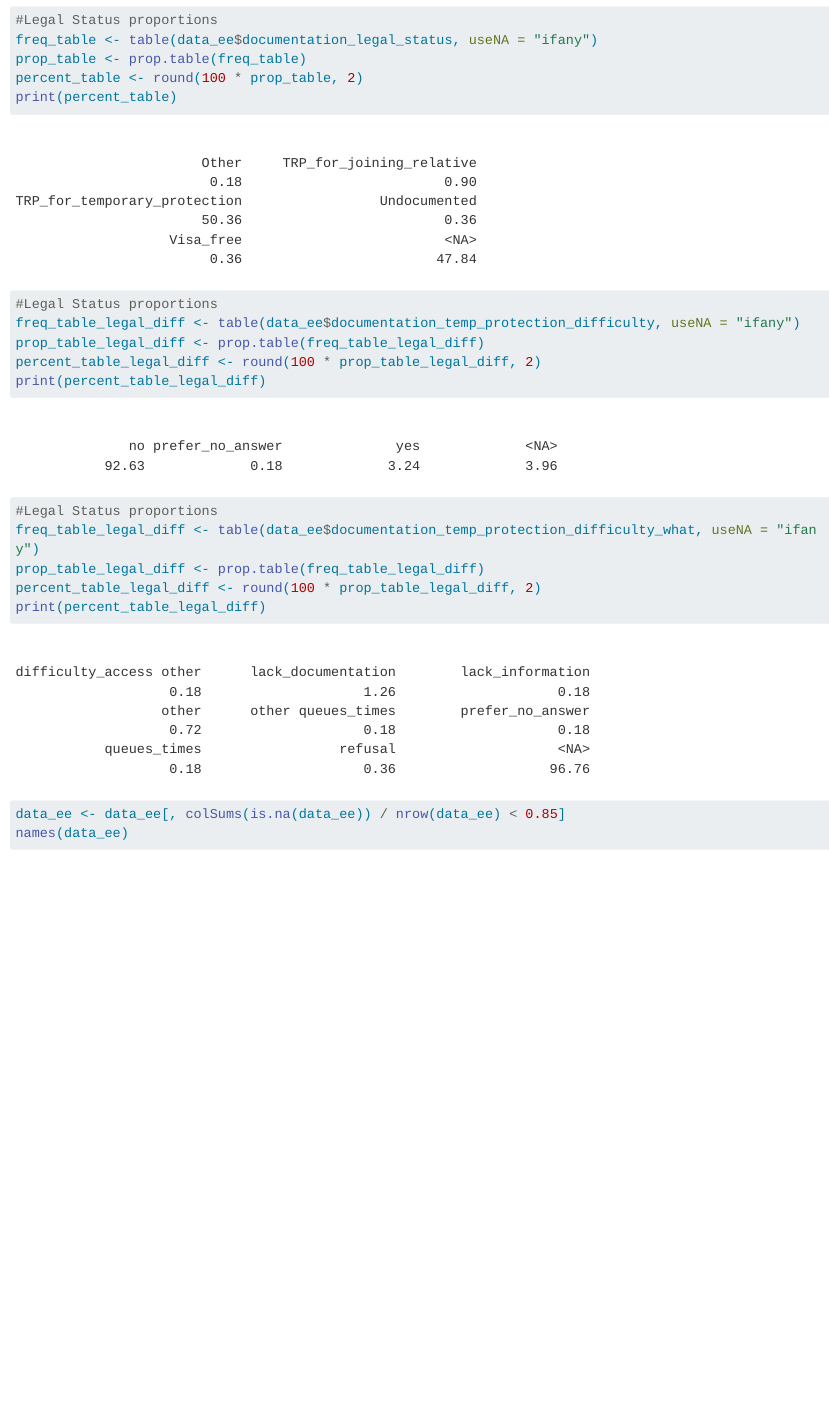
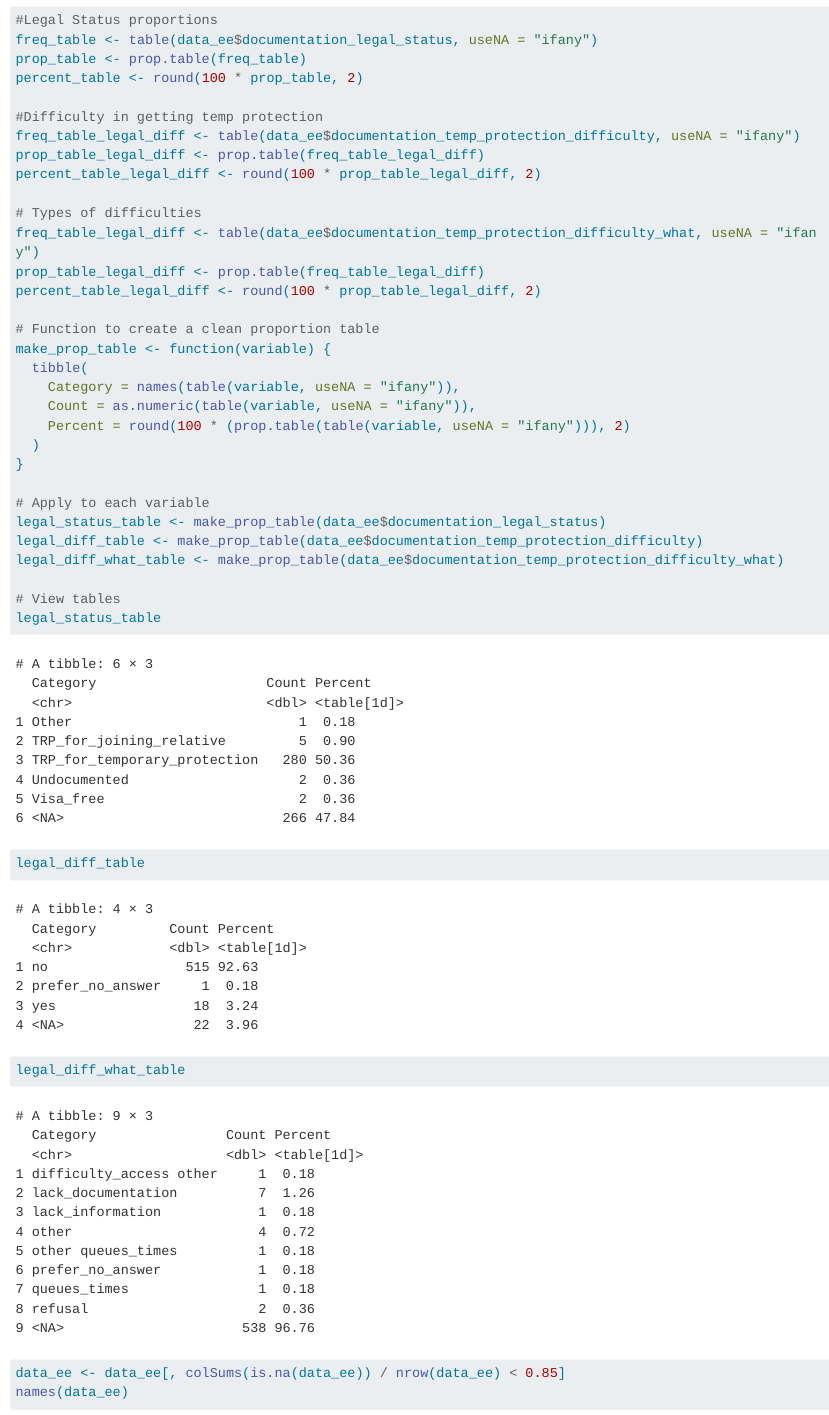
Before and after one commit to mariyakoval/ukrainian-migration, a Quarto document (ukrainians.qmd): the page in a window 1100 px wide, from 6970 px down. Rendered offline with R 4.5, knitr and Pandoc in place of Quarto, with nearby package versions; long lines of code are wrapped.

Commit message:
Tables with proportions for legal status

````diff
--- a/ukrainians.qmd
+++ b/ukrainians.qmd
@@ -227,19 +227,35 @@ grid.arrange(grobs = list(e1, e2, e3, e4, e5, e6, e7),
 freq_table <- table(data_ee$documentation_legal_status, useNA = "ifany")
 prop_table <- prop.table(freq_table)
 percent_table <- round(100 * prop_table, 2)
-print(percent_table)
 
-#Legal Status proportions
+#Difficulty in getting temp protection
 freq_table_legal_diff <- table(data_ee$documentation_temp_protection_difficulty, useNA = "ifany")
 prop_table_legal_diff <- prop.table(freq_table_legal_diff)
 percent_table_legal_diff <- round(100 * prop_table_legal_diff, 2)
-print(percent_table_legal_diff)
 
-#Legal Status proportions
+# Types of difficulties
 freq_table_legal_diff <- table(data_ee$documentation_temp_protection_difficulty_what, useNA = "ifany")
 prop_table_legal_diff <- prop.table(freq_table_legal_diff)
 percent_table_legal_diff <- round(100 * prop_table_legal_diff, 2)
-print(percent_table_legal_diff)
+
+# Function to create a clean proportion table
+make_prop_table <- function(variable) {
+  tibble(
+    Category = names(table(variable, useNA = "ifany")),
+    Count = as.numeric(table(variable, useNA = "ifany")),
+    Percent = round(100 * (prop.table(table(variable, useNA = "ifany"))), 2)
+  )
+}
+
+# Apply to each variable
+legal_status_table <- make_prop_table(data_ee$documentation_legal_status)
+legal_diff_table <- make_prop_table(data_ee$documentation_temp_protection_difficulty)
+legal_diff_what_table <- make_prop_table(data_ee$documentation_temp_protection_difficulty_what)
+
+# View tables
+legal_status_table
+legal_diff_table
+legal_diff_what_table
 
 ```
 
````
